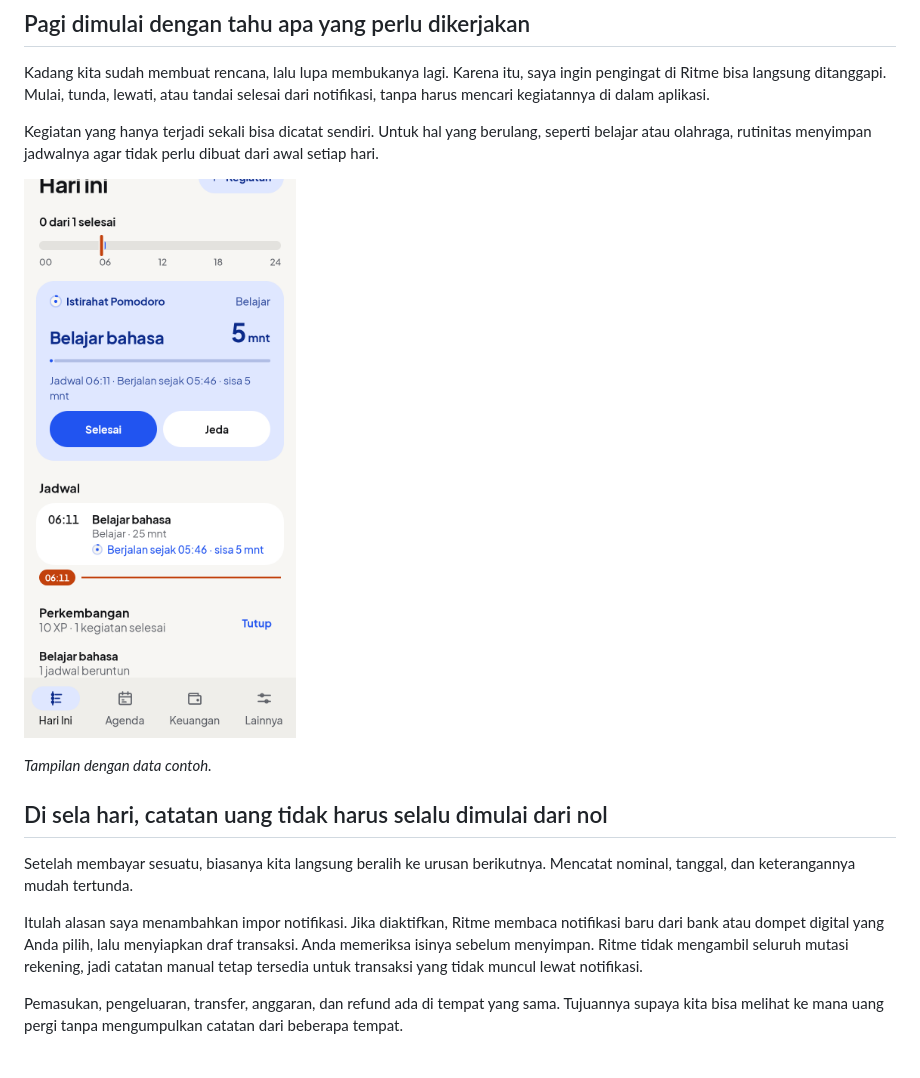
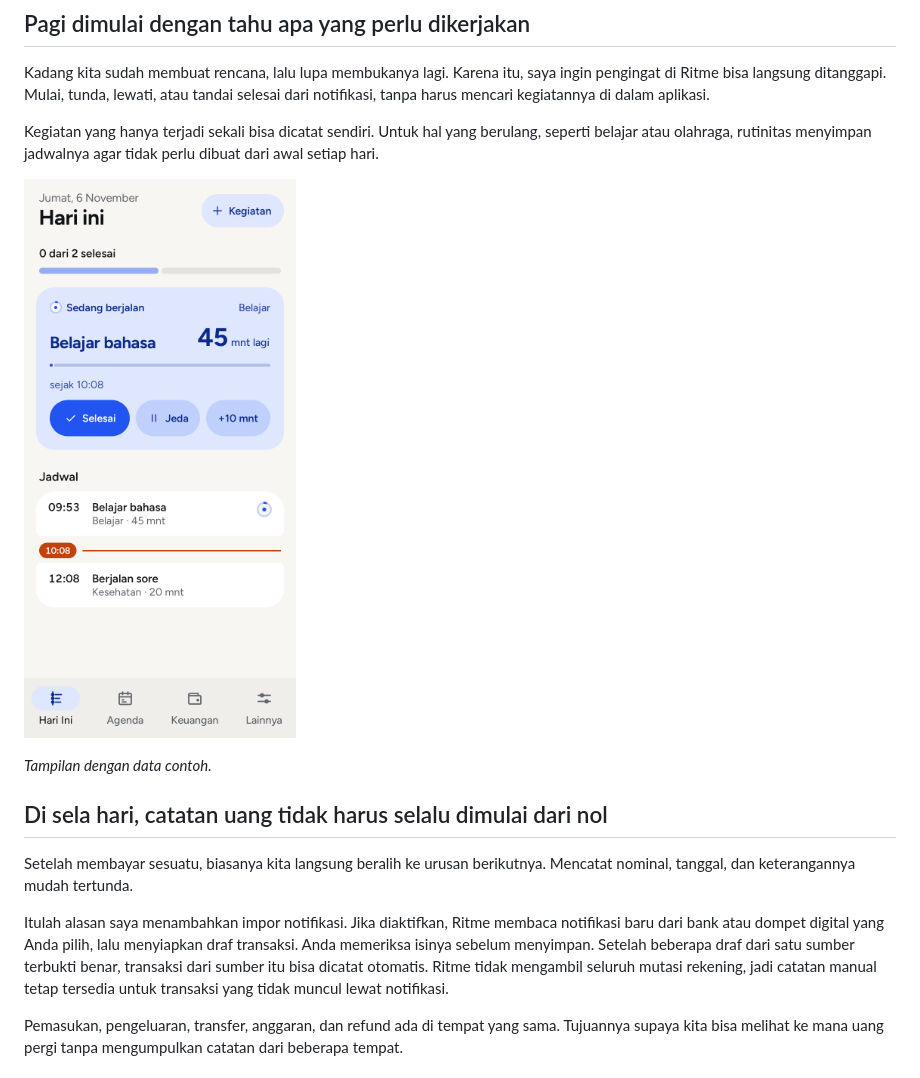
Before and after one commit to noetherianism/Ritme, a Markdown page: README.md, the part around one of its changes. Rendered like a GitHub page; pictures changed too: gambar/hari-ini-terang.png.

```diff
--- a/README.md
+++ b/README.md
@@ -24,7 +24,7 @@ Kegiatan yang hanya terjadi sekali bisa dicatat sendiri. Untuk hal yang berulang
 
 Setelah membayar sesuatu, biasanya kita langsung beralih ke urusan berikutnya. Mencatat nominal, tanggal, dan keterangannya mudah tertunda.
 
-Itulah alasan saya menambahkan impor notifikasi. Jika diaktifkan, Ritme membaca notifikasi baru dari bank atau dompet digital yang Anda pilih, lalu menyiapkan draf transaksi. Anda memeriksa isinya sebelum menyimpan. Ritme tidak mengambil seluruh mutasi rekening, jadi catatan manual tetap tersedia untuk transaksi yang tidak muncul lewat notifikasi.
+Itulah alasan saya menambahkan impor notifikasi. Jika diaktifkan, Ritme membaca notifikasi baru dari bank atau dompet digital yang Anda pilih, lalu menyiapkan draf transaksi. Anda memeriksa isinya sebelum menyimpan. Setelah beberapa draf dari satu sumber terbukti benar, transaksi dari sumber itu bisa dicatat otomatis. Ritme tidak mengambil seluruh mutasi rekening, jadi catatan manual tetap tersedia untuk transaksi yang tidak muncul lewat notifikasi.
 
 Pemasukan, pengeluaran, transfer, anggaran, dan refund ada di tempat yang sama. Tujuannya supaya kita bisa melihat ke mana uang pergi tanpa mengumpulkan catatan dari beberapa tempat.
 
```
Also changed, not shown: other parts of README.md (+3 -3 lines), CARA-PASANG.md (+2 -2 lines), gambar/hari-ini-gelap.png.
